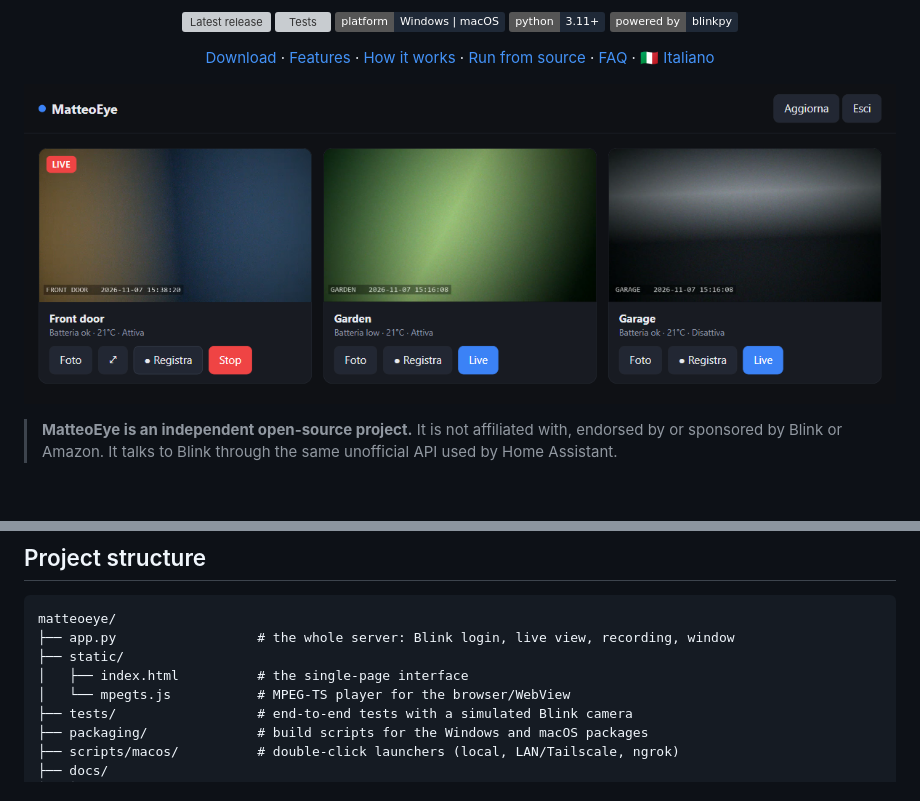
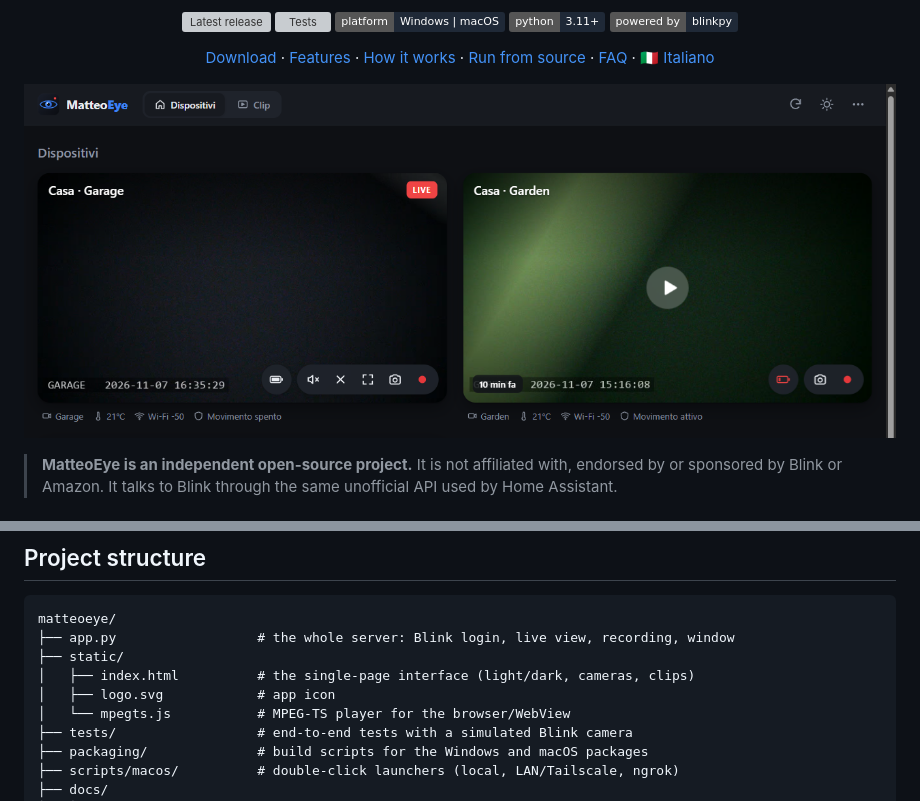
Before and after one commit to markmanny/matteoeye, a Markdown page: README.md, 2 parts joined by grey strips. Drawn GitHub-style; pictures changed too: docs/images/live.png; badges without logos; grey boxes are pictures that could not be loaded.

```diff
--- a/README.md
+++ b/README.md
@@ -132,7 +135,8 @@ On macOS you can also double-click the launchers in [`scripts/macos/`](scripts/m
 matteoeye/
 ├── app.py                  # the whole server: Blink login, live view, recording, window
 ├── static/
-│   ├── index.html          # the single-page interface
+│   ├── index.html          # the single-page interface (light/dark, cameras, clips)
+│   ├── logo.svg            # app icon
 │   └── mpegts.js           # MPEG-TS player for the browser/WebView
 ├── tests/                  # end-to-end tests with a simulated Blink camera
 ├── packaging/              # build scripts for the Windows and macOS packages
```
Also changed, not shown: other parts of README.md (+12 -3 lines), CHANGELOG.md (+12 -0 lines), docs/images/cameras.png, docs/images/login.png, docs/images/recording.png, 4 other files.
